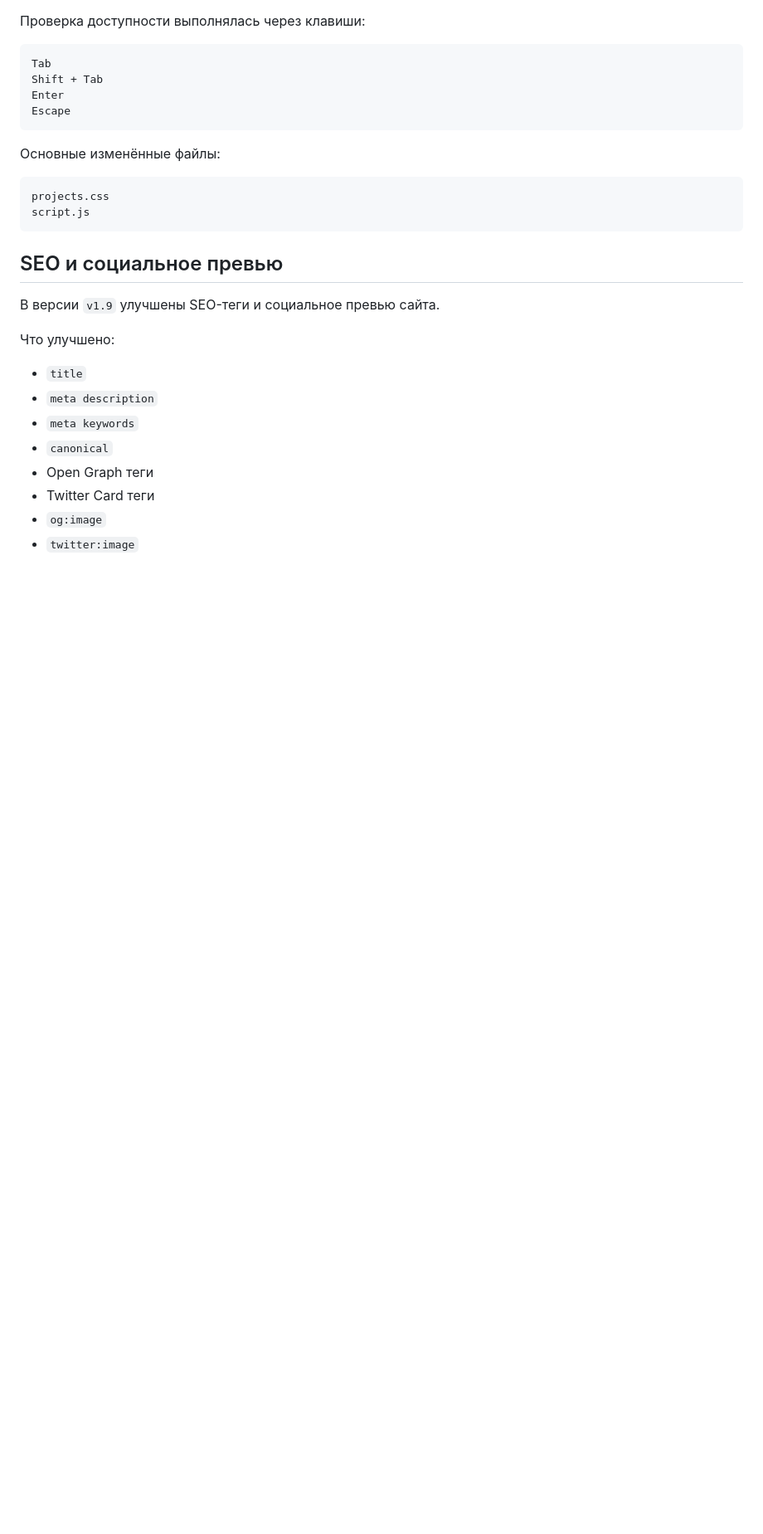
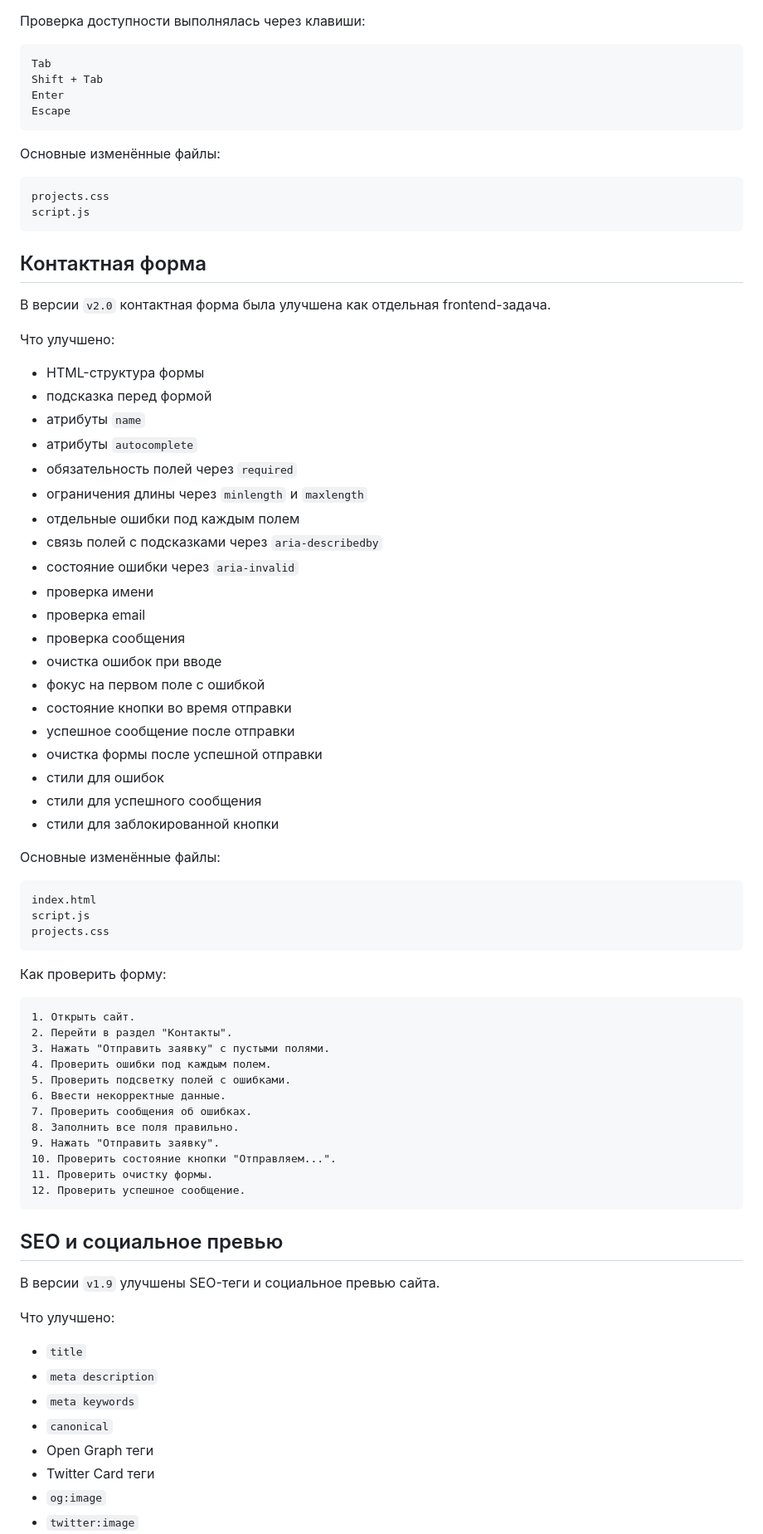
Before and after one commit to nefrit333-cpu/my-first-site, a Markdown page: README.md, the part around one of its changes. Shown at 83% size. GitHub-like rendering; blank space fills up the shorter version.

Commit message:
Обновил README под релиз v2.0

````diff
--- a/README.md
+++ b/README.md
@@ -291,6 +320,58 @@ Escape
 ```text
 projects.css
 script.js
+```
+
+## Контактная форма
+
+В версии `v2.0` контактная форма была улучшена как отдельная frontend-задача.
+
+Что улучшено:
+
+- HTML-структура формы
+- подсказка перед формой
+- атрибуты `name`
+- атрибуты `autocomplete`
+- обязательность полей через `required`
+- ограничения длины через `minlength` и `maxlength`
+- отдельные ошибки под каждым полем
+- связь полей с подсказками через `aria-describedby`
+- состояние ошибки через `aria-invalid`
+- проверка имени
+- проверка email
+- проверка сообщения
+- очистка ошибок при вводе
+- фокус на первом поле с ошибкой
+- состояние кнопки во время отправки
+- успешное сообщение после отправки
+- очистка формы после успешной отправки
+- стили для ошибок
+- стили для успешного сообщения
+- стили для заблокированной кнопки
+
+Основные изменённые файлы:
+
+```text
+index.html
+script.js
+projects.css
+```
+
+Как проверить форму:
+
+```text
+1. Открыть сайт.
+2. Перейти в раздел "Контакты".
+3. Нажать "Отправить заявку" с пустыми полями.
+4. Проверить ошибки под каждым полем.
+5. Проверить подсветку полей с ошибками.
+6. Ввести некорректные данные.
+7. Проверить сообщения об ошибках.
+8. Заполнить все поля правильно.
+9. Нажать "Отправить заявку".
+10. Проверить состояние кнопки "Отправляем...".
+11. Проверить очистку формы.
+12. Проверить успешное сообщение.
 ```
 
 ## SEO и социальное превью
````
Also changed, not shown: other parts of README.md (+76 -8 lines).
